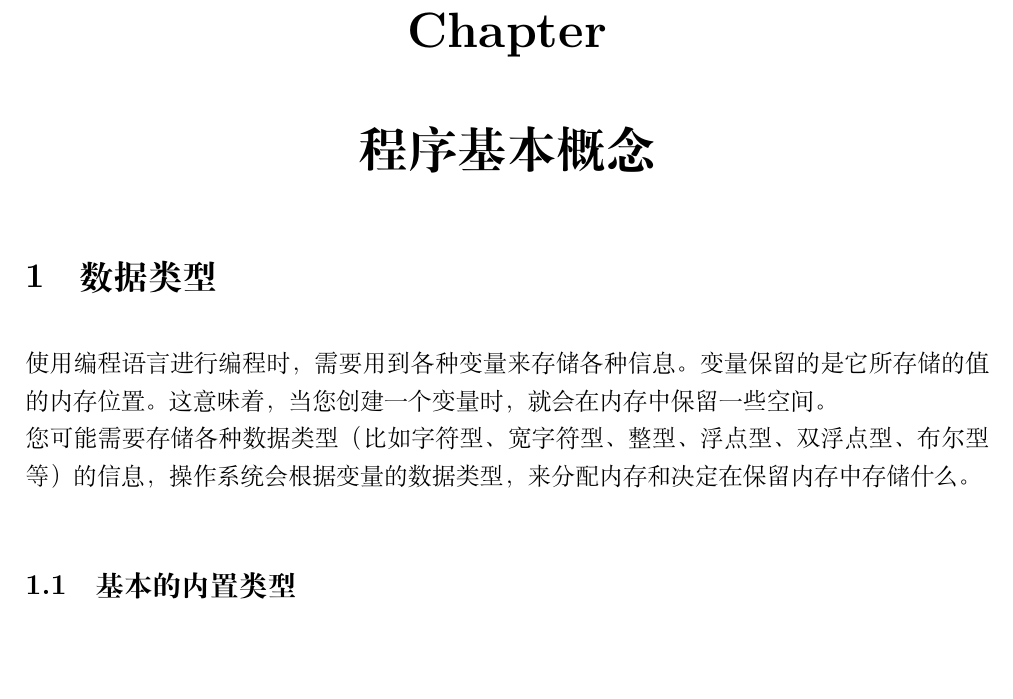
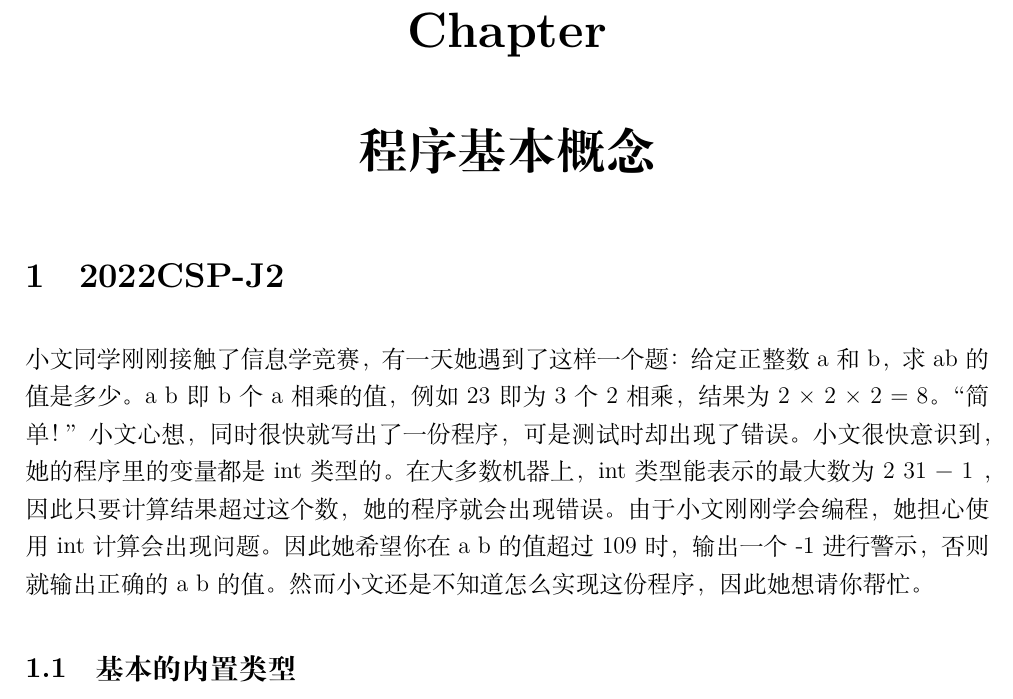
Before and after one commit to shuwenhe/csp-j, a LaTeX book (tex/csp-j.tex): part of page 7 of 31, cut so that both start at the same text. Compiled offline with XeLaTeX; an older LaTeX class or package is replaced by its successor.

Commit message:
fix: csp-j

```diff
--- a/tex/csp-j.tex
+++ b/tex/csp-j.tex
@@ -98,9 +98,19 @@ ShuwenHe\\
 \includegraphics[scale=0.15]{csp-j.png}
 
 \chapter{程序基本概念}
-\section{数据类型}
-使用编程语言进行编程时，需要用到各种变量来存储各种信息。变量保留的是它所存储的值的内存位置。这意味着，当您创建一个变量时，就会在内存中保留一些空间。\\
-您可能需要存储各种数据类型（比如字符型、宽字符型、整型、浮点型、双浮点型、布尔型等）的信息，操作系统会根据变量的数据类型，来分配内存和决定在保留内存中存储什么。
+\section{2022CSP-J2}
+小文同学刚刚接触了信息学竞赛，有一天她遇到了这样一个题：给定正整数a和b，求ab的值是多少。
+a
+b 即 b 个 a 相乘的值，例如 23 即为 3 个 2 相乘，结果为 2 × 2 × 2 = 8。
+“简单！”小文心想，同时很快就写出了一份程序，可是测试时却出现了错误。
+小文很快意识到，她的程序里的变量都是 int 类型的。在大多数机器上，int 类型
+能表示的最大数为 2
+31 − 1 ，因此只要计算结果超过这个数，她的程序就会出现错误。
+由于小文刚刚学会编程，她担心使用 int 计算会出现问题。因此她希望你在 a
+b 的
+值超过 109 时，输出一个 ‐1 进行警示，否则就输出正确的 a
+b 的值。
+然而小文还是不知道怎么实现这份程序，因此她想请你帮忙。
 
 \subsection{基本的内置类型}
 \begin{table}[h]
```
Also changed, not shown: code/csp-j.cpp (+1 -0 lines), tex/csp-j.pdf (deleted), 6 other files.
